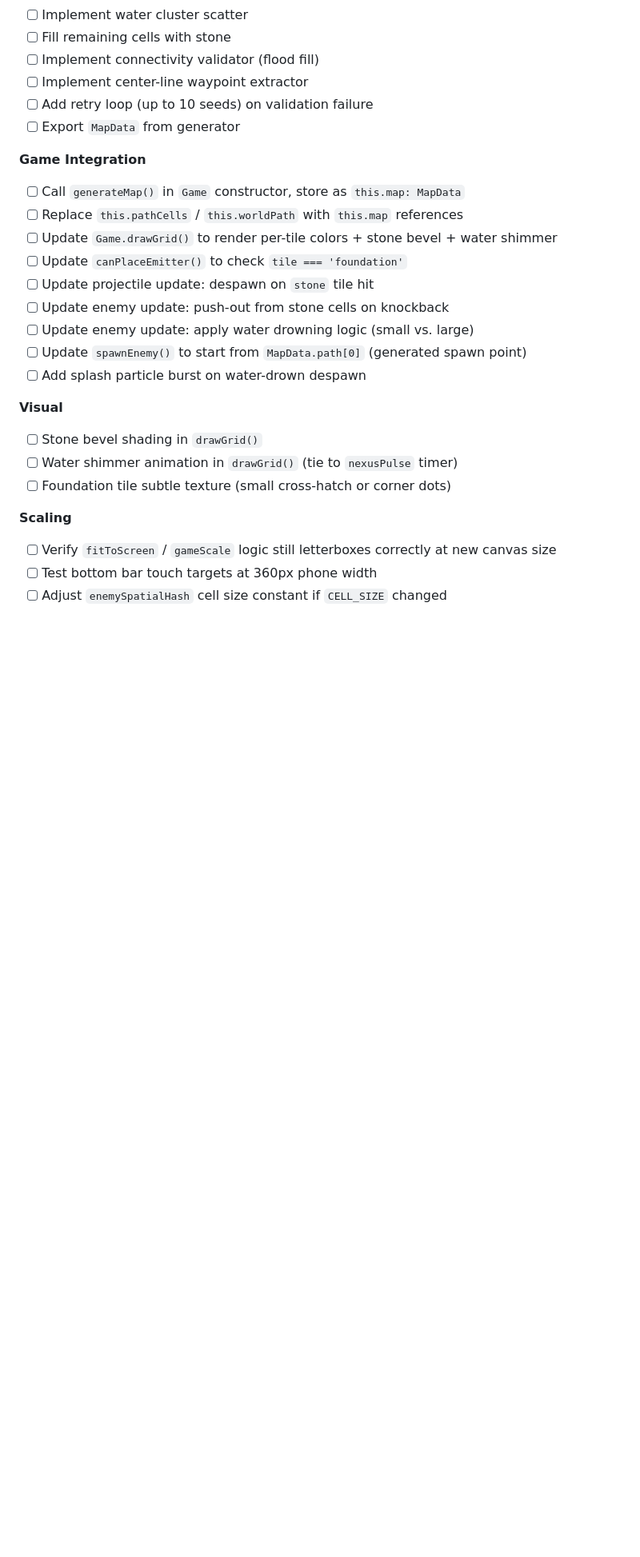
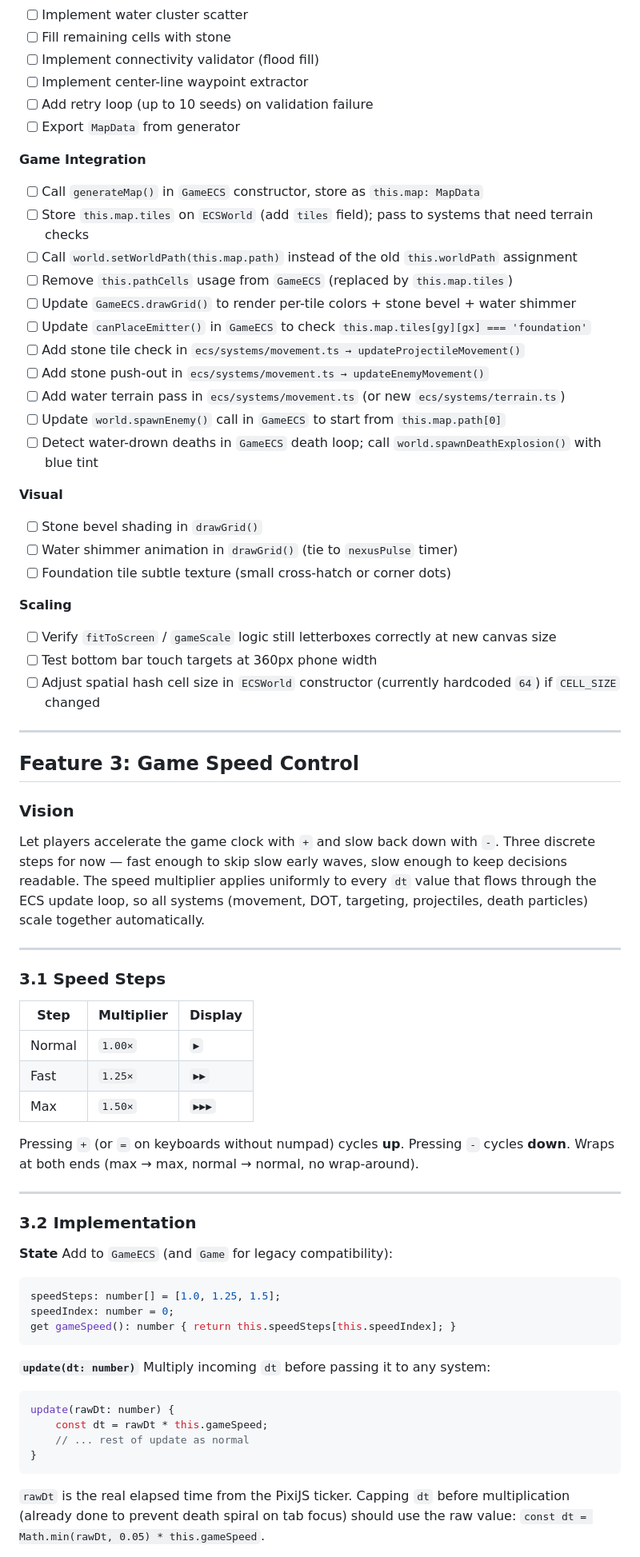
Before and after one commit to nicklaude/pixelclash, a Markdown page: TODOS_BARNOS.md, the part around one of its changes. Shown at 80% size. GitHub-like rendering; blank space fills up the shorter version.

````diff
--- a/TODOS_BARNOS.md
+++ b/TODOS_BARNOS.md
@@ -288,15 +300,17 @@ Changes needed for a grid resize:
 - [ ] Export `MapData` from generator
 
 **Game Integration**
-- [ ] Call `generateMap()` in `Game` constructor, store as `this.map: MapData`
-- [ ] Replace `this.pathCells` / `this.worldPath` with `this.map` references
-- [ ] Update `Game.drawGrid()` to render per-tile colors + stone bevel + water shimmer
-- [ ] Update `canPlaceEmitter()` to check `tile === 'foundation'`
-- [ ] Update projectile update: despawn on `stone` tile hit
-- [ ] Update enemy update: push-out from stone cells on knockback
-- [ ] Update enemy update: apply water drowning logic (small vs. large)
-- [ ] Update `spawnEnemy()` to start from `MapData.path[0]` (generated spawn point)
-- [ ] Add splash particle burst on water-drown despawn
+- [ ] Call `generateMap()` in `GameECS` constructor, store as `this.map: MapData`
+- [ ] Store `this.map.tiles` on `ECSWorld` (add `tiles` field); pass to systems that need terrain checks
+- [ ] Call `world.setWorldPath(this.map.path)` instead of the old `this.worldPath` assignment
+- [ ] Remove `this.pathCells` usage from `GameECS` (replaced by `this.map.tiles`)
+- [ ] Update `GameECS.drawGrid()` to render per-tile colors + stone bevel + water shimmer
+- [ ] Update `canPlaceEmitter()` in `GameECS` to check `this.map.tiles[gy][gx] === 'foundation'`
+- [ ] Add stone tile check in `ecs/systems/movement.ts → updateProjectileMovement()`
+- [ ] Add stone push-out in `ecs/systems/movement.ts → updateEnemyMovement()`
+- [ ] Add water terrain pass in `ecs/systems/movement.ts` (or new `ecs/systems/terrain.ts`)
+- [ ] Update `world.spawnEnemy()` call in `GameECS` to start from `this.map.path[0]`
+- [ ] Detect water-drown deaths in `GameECS` death loop; call `world.spawnDeathExplosion()` with blue tint
 
 **Visual**
 - [ ] Stone bevel shading in `drawGrid()`
@@ -306,4 +320,53 @@ Changes needed for a grid resize:
 **Scaling**
 - [ ] Verify `fitToScreen` / `gameScale` logic still letterboxes correctly at new canvas size
 - [ ] Test bottom bar touch targets at 360px phone width
-- [ ] Adjust `enemySpatialHash` cell size constant if `CELL_SIZE` changed
+- [ ] Adjust spatial hash cell size in `ECSWorld` constructor (currently hardcoded `64`) if `CELL_SIZE` changed
+
+---
+
+## Feature 3: Game Speed Control
+
+### Vision
+Let players accelerate the game clock with `+` and slow back down with `-`.
+Three discrete steps for now — fast enough to skip slow early waves, slow enough
+to keep decisions readable. The speed multiplier applies uniformly to every `dt`
+value that flows through the ECS update loop, so all systems (movement, DOT,
+targeting, projectiles, death particles) scale together automatically.
+
+---
+
+### 3.1 Speed Steps
+
+| Step | Multiplier | Display |
+|------|-----------|---------|
+| Normal | `1.00×` | `▶` |
+| Fast | `1.25×` | `▶▶` |
+| Max | `1.50×` | `▶▶▶` |
+
+Pressing `+` (or `=` on keyboards without numpad) cycles **up**.
+Pressing `-` cycles **down**. Wraps at both ends (max → max, normal → normal, no wrap-around).
+
+---
+
+### 3.2 Implementation
+
+**State**
+Add to `GameECS` (and `Game` for legacy compatibility):
+```typescript
+speedSteps: number[] = [1.0, 1.25, 1.5];
+speedIndex: number = 0;
+get gameSpeed(): number { return this.speedSteps[this.speedIndex]; }
+```
+
+**`update(dt: number)`**
+Multiply incoming `dt` before passing it to any system:
+```typescript
+update(rawDt: number) {
+    const dt = rawDt * this.gameSpeed;
+    // ... rest of update as normal
+}
+```
+`rawDt` is the real elapsed time from the PixiJS ticker.
+Capping `dt` before multiplication (already done to prevent death spiral on tab focus)
+should use the raw value: `const dt = Math.min(rawDt, 0.05) * this.gameSpeed`.
+
````
Also changed, not shown: other parts of TODOS_BARNOS.md (+56 -13 lines).
